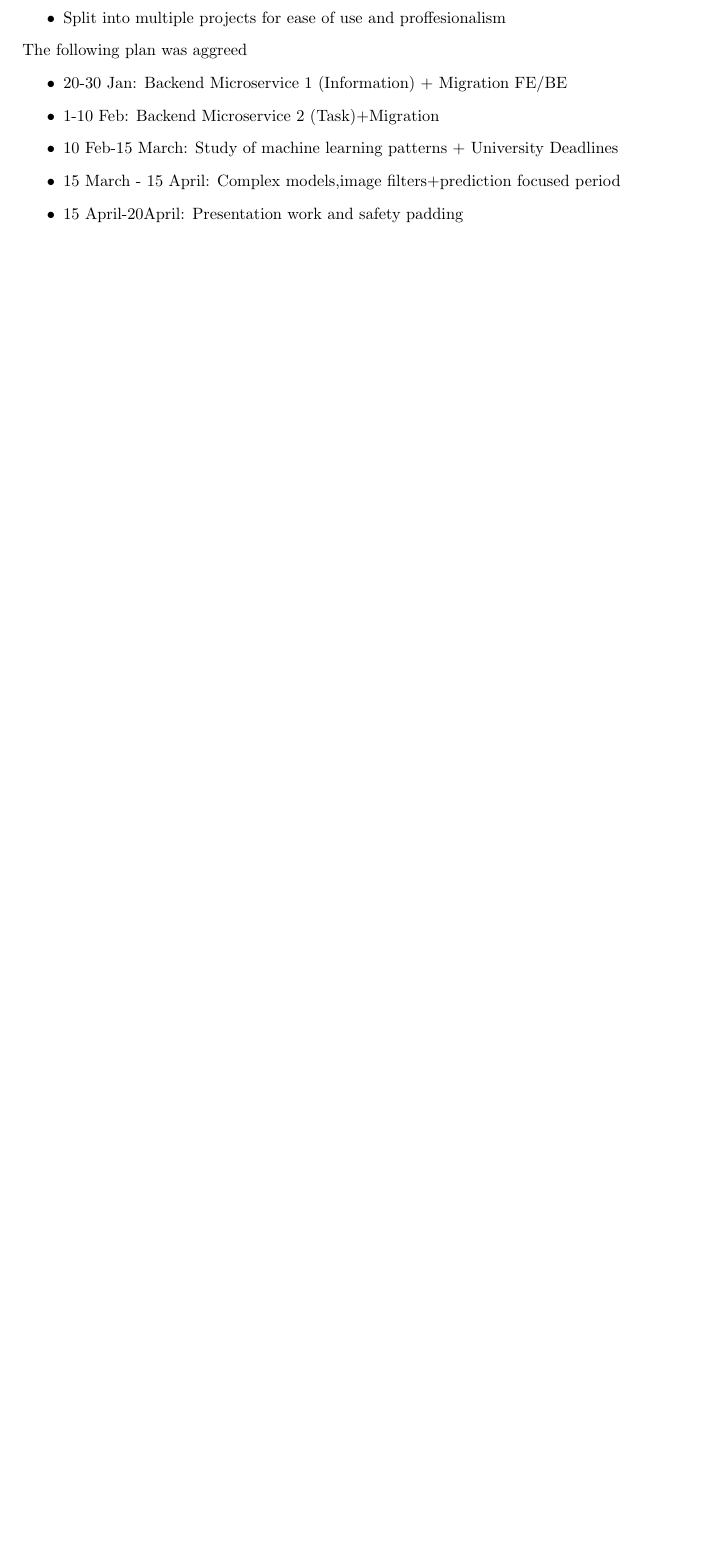
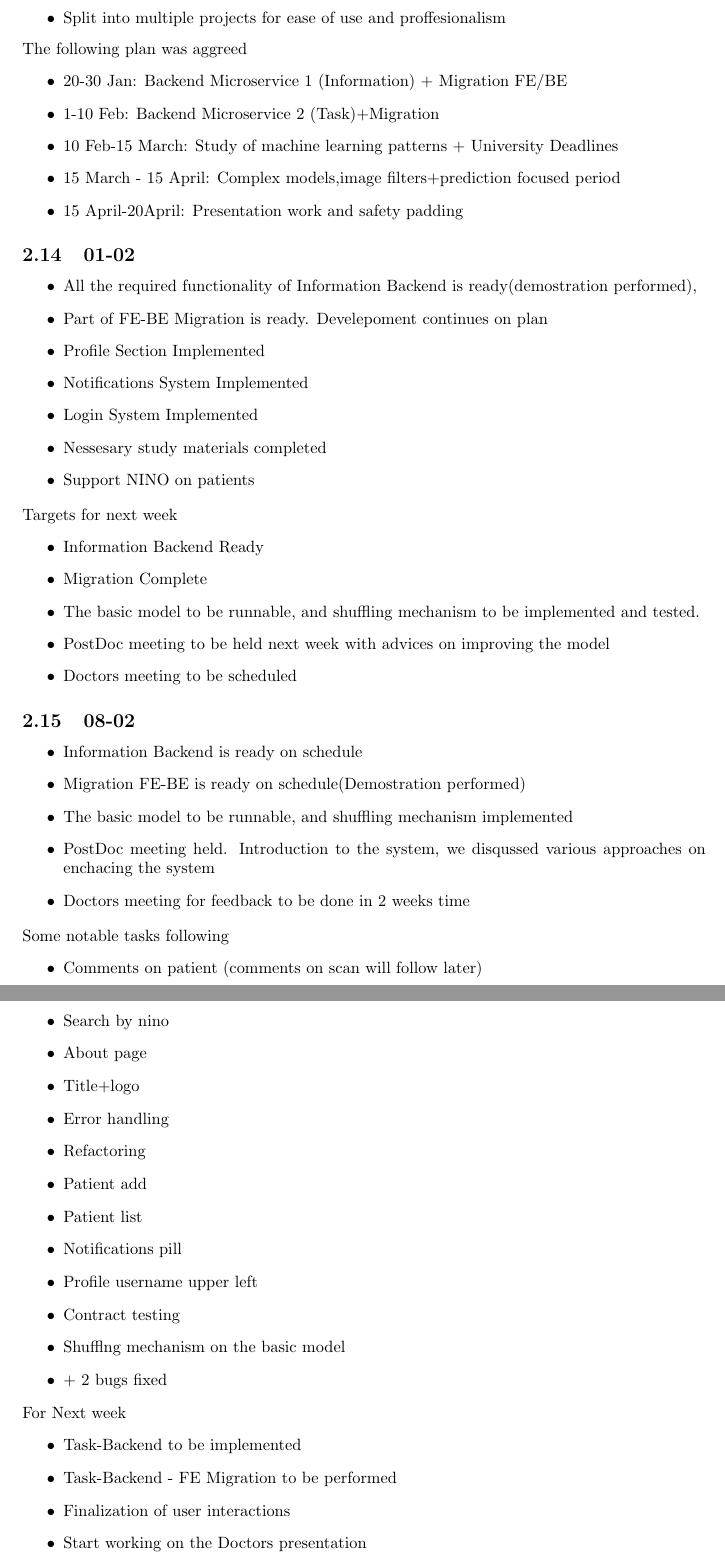
Before and after one commit to uortmc/uortmc-docs, a LaTeX document (procedures/B - Logbook/document.tex): part of page 5 of 5 before the commit and two parts of pages 5 and 6 of 6 after it, the two joined at a grey line, cut so that both start at the same text, the shorter picture padded with empty space. Compiled offline with pdfLaTeX.

Commit message:
[125]Update Logbook

```diff
--- a/procedures/B - Logbook/document.tex
+++ b/procedures/B - Logbook/document.tex
@@ -160,4 +160,55 @@
 				\item 15 March - 15 April:      Complex models,image filters+prediction focused period
 				\item 15 April-20April:         Presentation work and safety padding
 			\end{itemize}
+		\subsection{01-02}
+			\begin{itemize}
+				\item All the required functionality of Information Backend is ready(demostration performed),
+				\item Part of FE-BE Migration is ready. Develepoment continues on plan
+				\item Profile Section Implemented
+				\item Notifications System Implemented
+				\item Login System Implemented
+				\item Nessesary study materials completed
+				\item Support NINO on patients
+			\end{itemize}
+			Targets for next week
+			\begin{itemize}
+				\item Information Backend Ready
+				\item Migration Complete
+				\item The basic model to be runnable, and shuffling mechanism to be implemented and tested.
+				\item PostDoc meeting to be held next week with advices on improving the model
+				\item Doctors meeting to be scheduled
+			\end{itemize}
+		\subsection{08-02}
+			\begin{itemize}
+
+				\item Information Backend is ready on schedule
+				\item Migration FE-BE is ready on schedule(Demostration performed)
+				\item The basic model to be runnable, and shuffling mechanism implemented
+				\item PostDoc meeting held. Introduction to the system, we disqussed various approaches on enchacing the system
+				\item Doctors meeting for feedback to be done in 2 weeks time
+			\end{itemize}
+			Some notable tasks following
+			\begin{itemize}
+				\item Comments on patient (comments on scan will follow later)
+				\item Search by nino
+				\item About page
+				\item Title+logo
+				\item Error handling
+				\item Refactoring
+				\item Patient add
+				\item Patient list
+				\item Notifications pill
+				\item Profile username upper left
+				\item Contract testing
+				\item Shufflng mechanism on the basic model
+				\item + 2 bugs fixed
+			\end{itemize}
+			For Next week
+			\begin{itemize}
+				\item Task-Backend to be implemented
+				\item Task-Backend - FE Migration to be performed
+				\item Finalization of user interactions
+				\item Start working on the Doctors presentation
+				\item Start working on the Project poster presentation for February 26th
+			\end{itemize}
 \end{document}
```
Also changed, not shown: procedures/B - Logbook/document.pdf, procedures/B - Logbook/document.tex (2 more changed lines), 3 other files.
